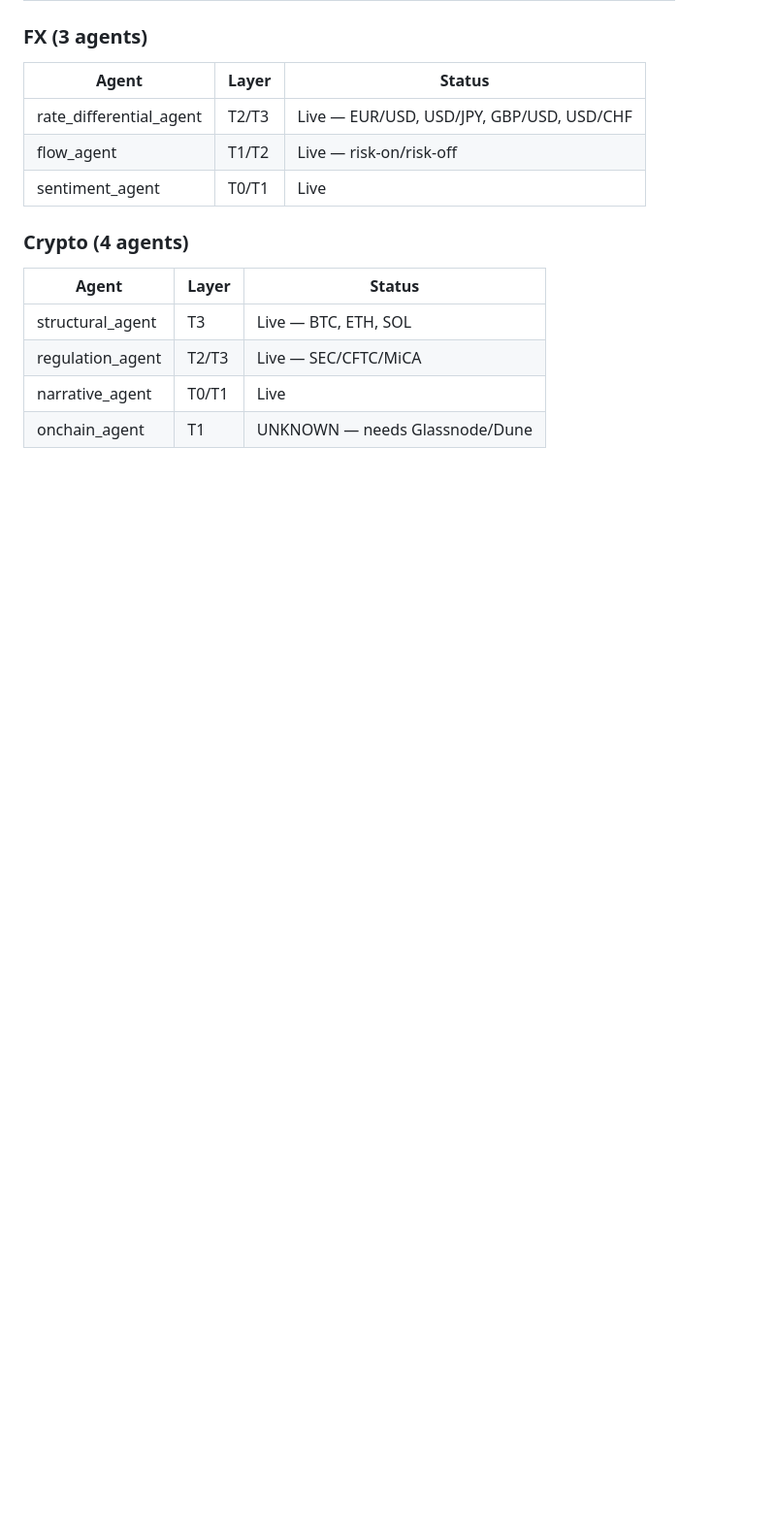
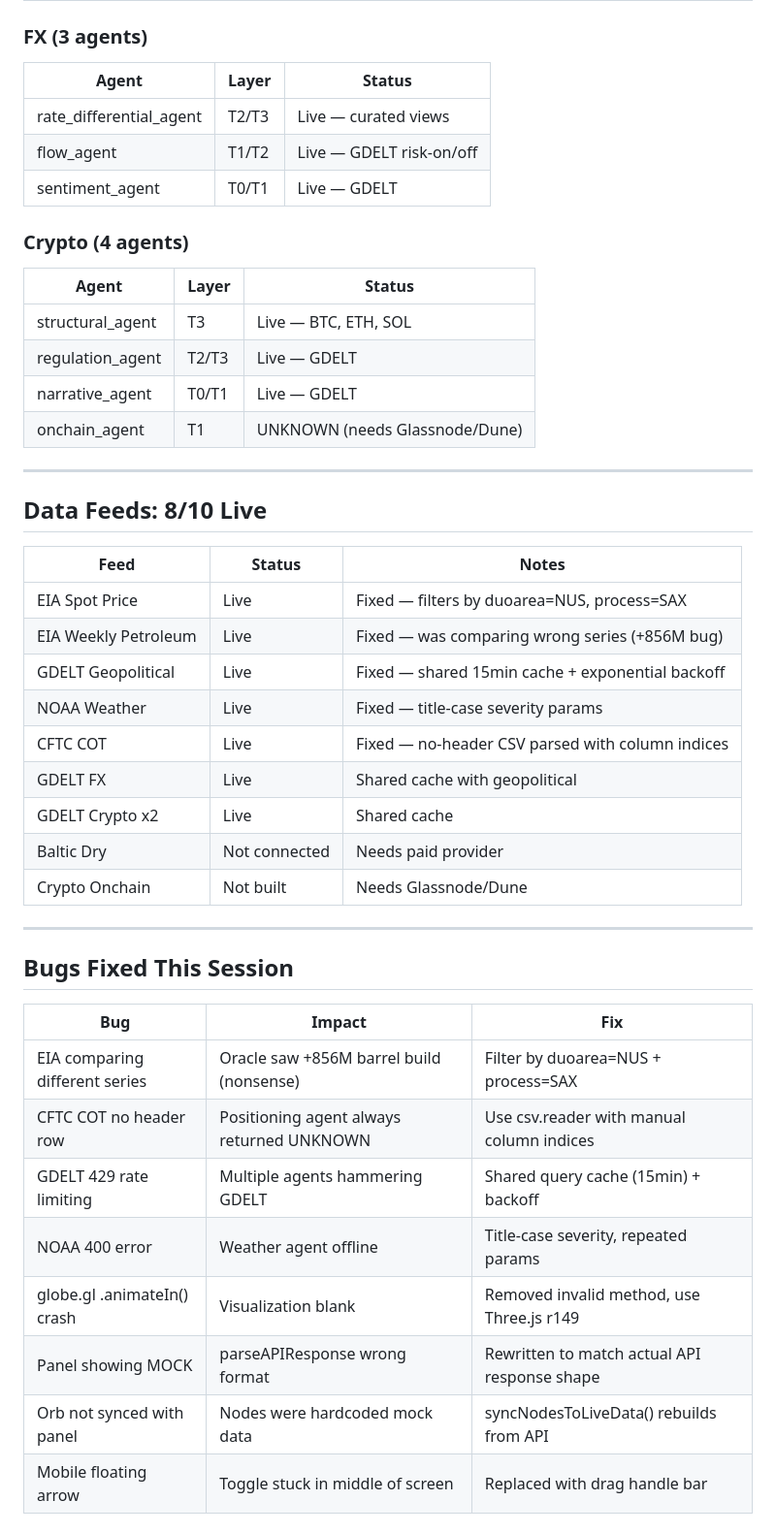
Before and after one commit to jarekpiot/world-oracle, a Markdown page: state.md, the part around one of its changes. Shown at 97% size. GitHub-like rendering; blank space fills up the shorter version.

```diff
--- a/state.md
+++ b/state.md
@@ -53,14 +72,46 @@ GitHub (main) --> GitHub Actions (177 tests) --> Railway (auto-deploy)
 ### FX (3 agents)
 | Agent | Layer | Status |
 |---|---|---|
-| rate_differential_agent | T2/T3 | Live — EUR/USD, USD/JPY, GBP/USD, USD/CHF |
-| flow_agent | T1/T2 | Live — risk-on/risk-off |
-| sentiment_agent | T0/T1 | Live |
+| rate_differential_agent | T2/T3 | Live — curated views |
+| flow_agent | T1/T2 | Live — GDELT risk-on/off |
+| sentiment_agent | T0/T1 | Live — GDELT |
 
 ### Crypto (4 agents)
 | Agent | Layer | Status |
 |---|---|---|
 | structural_agent | T3 | Live — BTC, ETH, SOL |
-| regulation_agent | T2/T3 | Live — SEC/CFTC/MiCA |
-| narrative_agent | T0/T1 | Live |
-| onchain_agent | T1 | UNKNOWN — needs Glassnode/Dune |
+| regulation_agent | T2/T3 | Live — GDELT |
+| narrative_agent | T0/T1 | Live — GDELT |
+| onchain_agent | T1 | UNKNOWN (needs Glassnode/Dune) |
+
+---
+
+## Data Feeds: 8/10 Live
+
+| Feed | Status | Notes |
+|---|---|---|
+| EIA Spot Price | Live | Fixed — filters by duoarea=NUS, process=SAX |
+| EIA Weekly Petroleum | Live | Fixed — was comparing wrong series (+856M bug) |
+| GDELT Geopolitical | Live | Fixed — shared 15min cache + exponential backoff |
+| NOAA Weather | Live | Fixed — title-case severity params |
+| CFTC COT | Live | Fixed — no-header CSV parsed with column indices |
+| GDELT FX | Live | Shared cache with geopolitical |
+| GDELT Crypto x2 | Live | Shared cache |
+| Baltic Dry | Not connected | Needs paid provider |
+| Crypto Onchain | Not built | Needs Glassnode/Dune |
+
+---
+
+## Bugs Fixed This Session
+
+| Bug | Impact | Fix |
+|---|---|---|
+| EIA comparing different series | Oracle saw +856M barrel build (nonsense) | Filter by duoarea=NUS + process=SAX |
+| CFTC COT no header row | Positioning agent always returned UNKNOWN | Use csv.reader with manual column indices |
+| GDELT 429 rate limiting | Multiple agents hammering GDELT | Shared query cache (15min) + backoff |
+| NOAA 400 error | Weather agent offline | Title-case severity, repeated params |
+| globe.gl .animateIn() crash | Visualization blank | Removed invalid method, use Three.js r149 |
+| Panel showing MOCK | parseAPIResponse wrong format | Rewritten to match actual API response shape |
+| Orb not synced with panel | Nodes were hardcoded mock data | syncNodesToLiveData() rebuilds from API |
+| Mobile floating arrow | Toggle stuck in middle of screen | Replaced with drag handle bar |
+
```
Also changed, not shown: other parts of state.md (+71 -69 lines).
